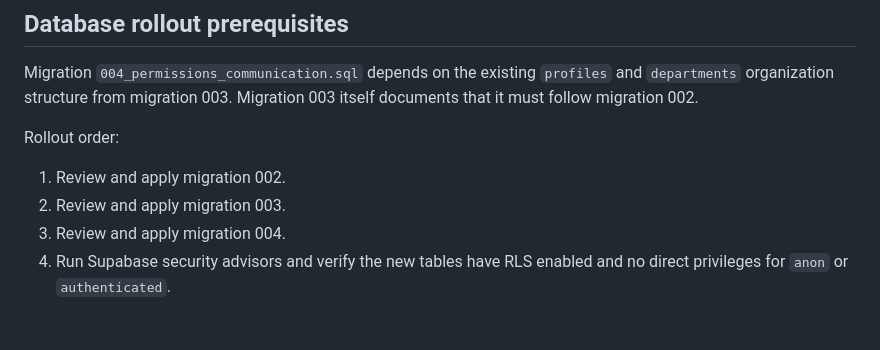
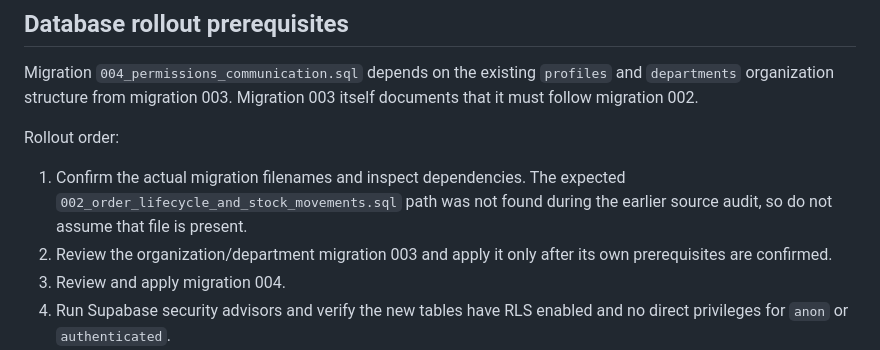
Before and after one commit to manuj-hash/bizinsight, a Markdown page: docs/permissions-communication-rollout.md, the part around the change. GitHub-like rendering; blank space fills up the shorter version.

Commit message:
Clarify prerequisite migration verification before rollout

```diff
--- a/docs/permissions-communication-rollout.md
+++ b/docs/permissions-communication-rollout.md
@@ -46,8 +46,8 @@ Some operations are deliberately reserved for Admin/Manager accounts (e.g. staff
 Migration `004_permissions_communication.sql` depends on the existing `profiles` and `departments` organization structure from migration 003. Migration 003 itself documents that it must follow migration 002.
 
 Rollout order:
-1. Review and apply migration 002.
-2. Review and apply migration 003.
+1. Confirm the actual migration filenames and inspect dependencies. The expected `002_order_lifecycle_and_stock_movements.sql` path was not found during the earlier source audit, so do not assume that file is present.
+2. Review the organization/department migration 003 and apply it only after its own prerequisites are confirmed.
 3. Review and apply migration 004.
 4. Run Supabase security advisors and verify the new tables have RLS enabled and no direct privileges for `anon` or `authenticated`.
 5. Pull/deploy the application branch and test with separate Admin, Manager and Staff accounts.
```
